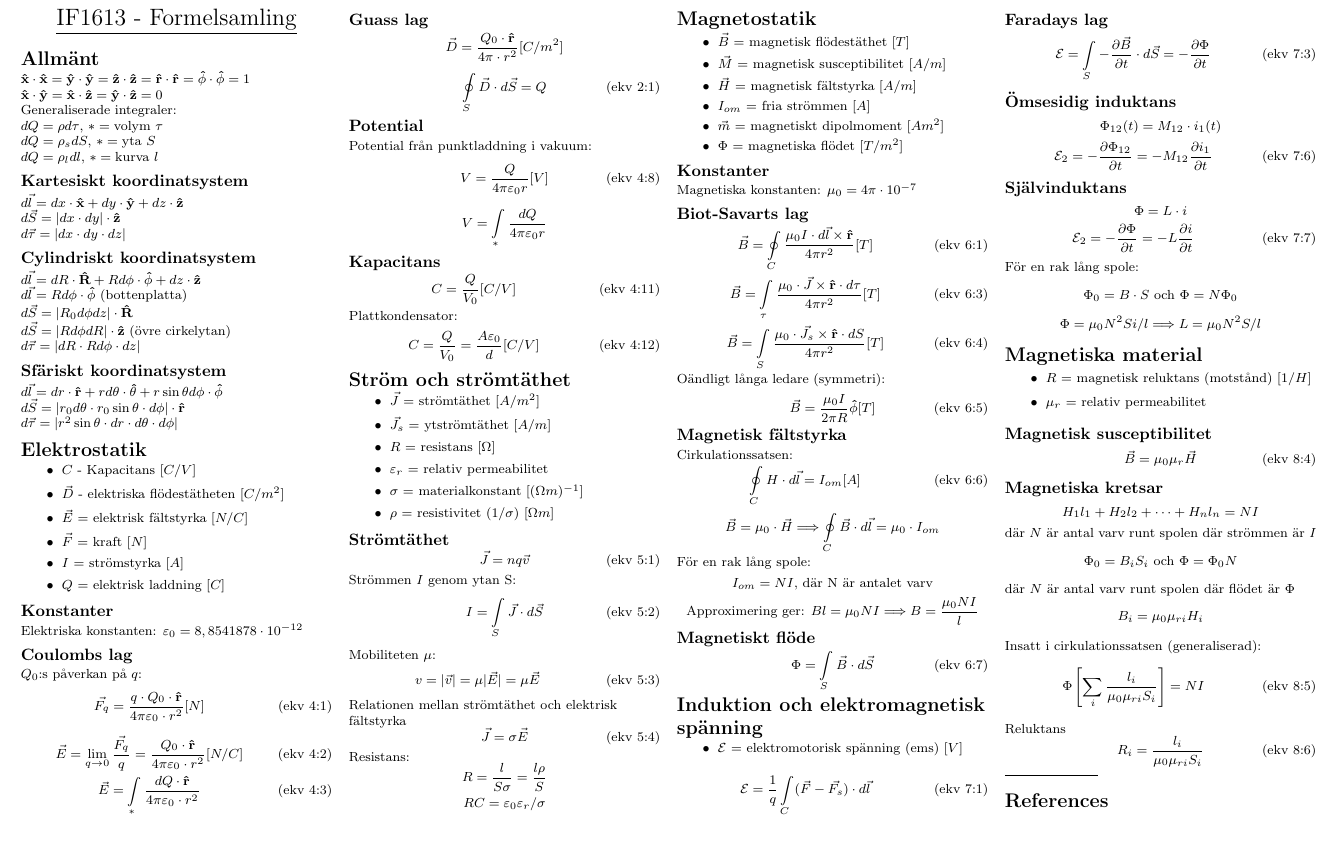
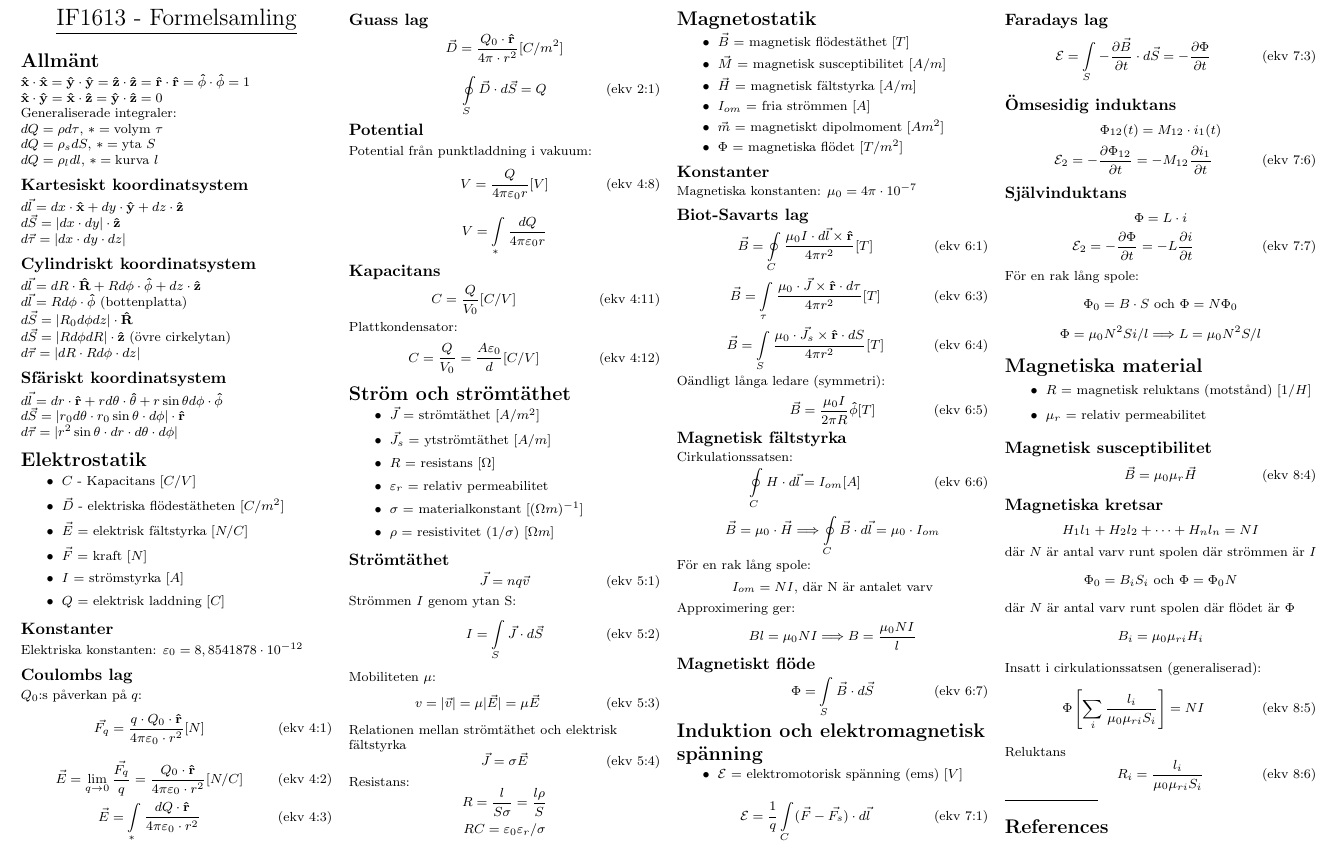
Before and after one commit to stefanahman/IF1613-formula-sheet, a LaTeX document (formula-sheet.tex): part of the page, cut so that both start at the same text. Compiled offline with pdfLaTeX.

Commit message:
Fixes wide statement

```diff
--- a/formula-sheet.tex
+++ b/formula-sheet.tex
@@ -238,7 +238,8 @@ Cirkulationssatsen:
 \[\vec{B} = \mu_0 \cdot \vec{H} \Longrightarrow \oint\limits_C \vec{B} \cdot d\vec{l} = \mu_0 \cdot I_{om}\]
 För en rak lång spole:
 \[I_{om} = NI \text{, där N är antalet varv}\]
-\[\text{Approximering ger: } Bl = \mu_0NI \Longrightarrow B = \frac{\mu_0NI}{l}\]
+Approximering ger:
+\[Bl = \mu_0NI \Longrightarrow B = \frac{\mu_0NI}{l}\]
 \subsection{Magnetiskt flöde}
 \begin{equation} \label{eq:magnetic-flux} \tag{ekv 6:7}
 \Phi = \int\limits_S \vec{B} \cdot d\vec{S}
```
